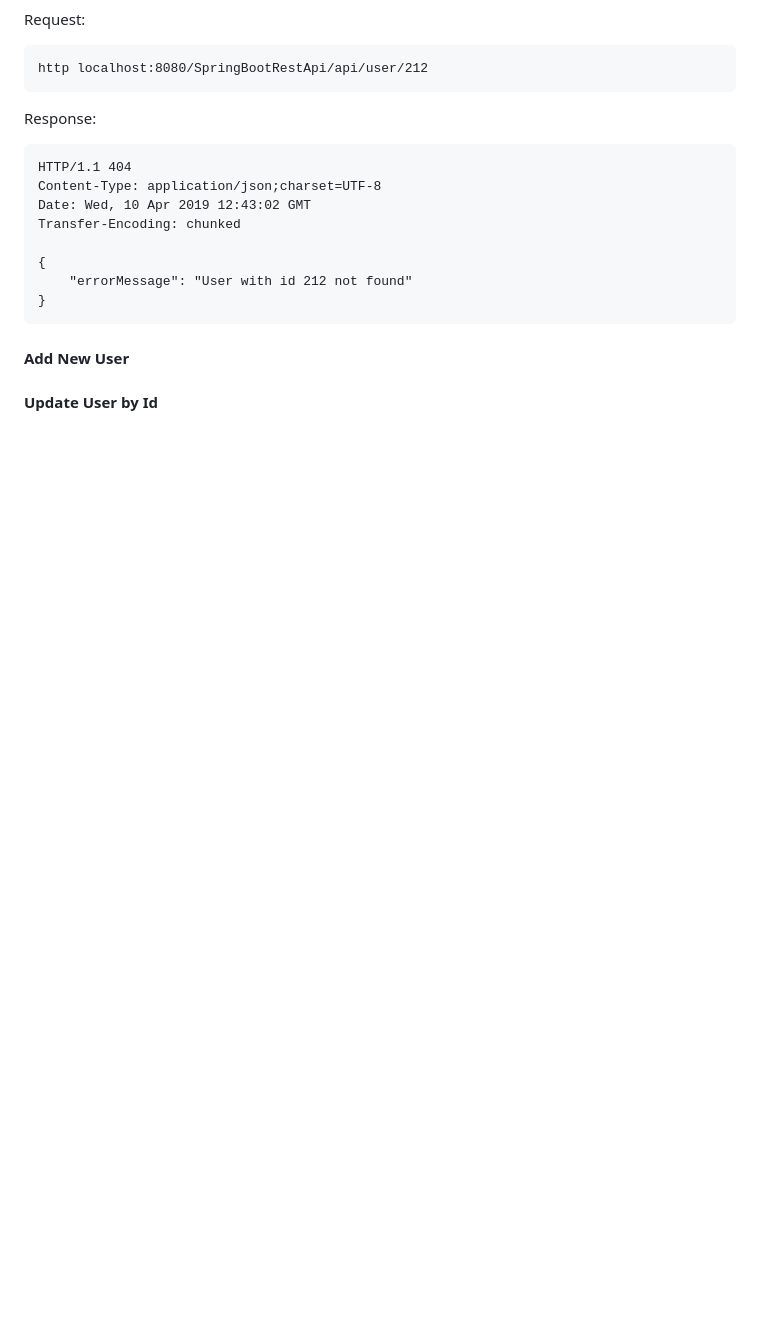
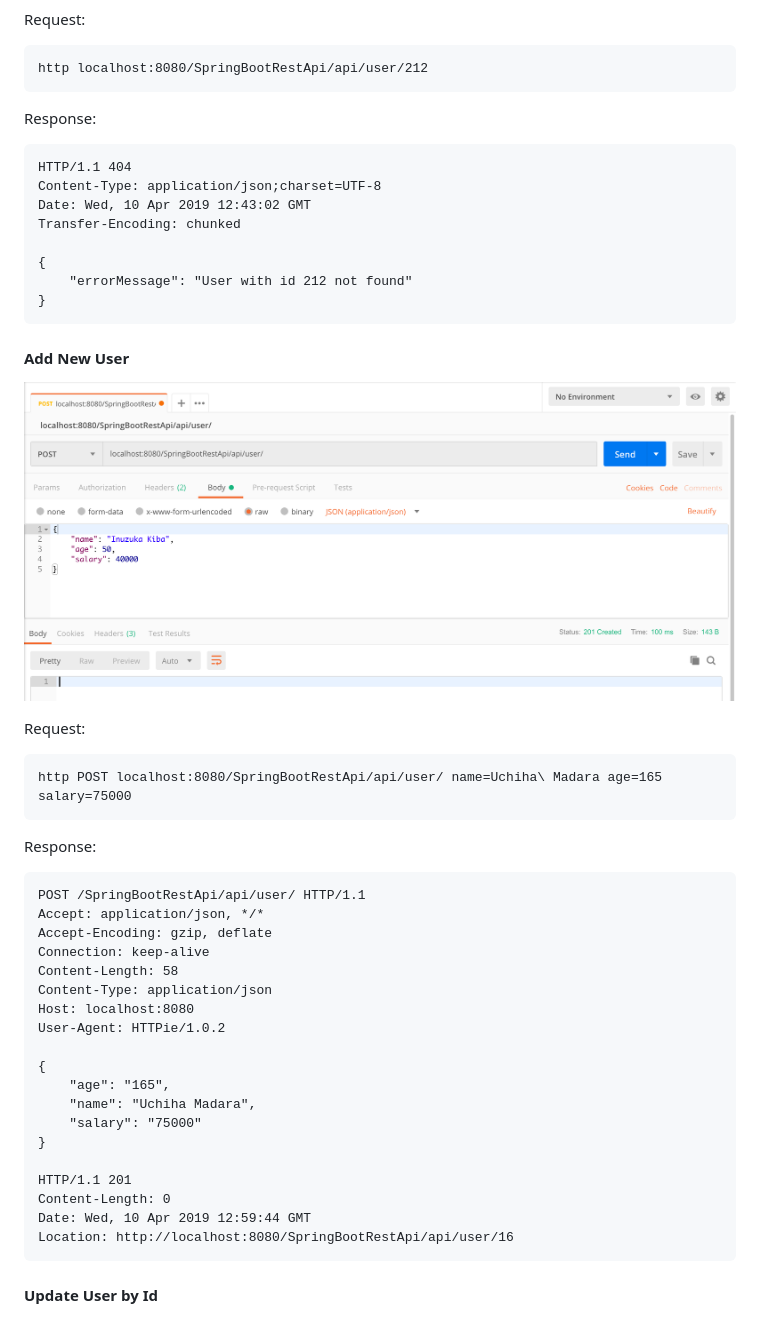
Before and after one commit to hendisantika/SpringBootRestApiExample, a Markdown page: README.md, the part around the change. Rendered like a GitHub page; pictures changed too: img/add.png (added); blank space fills up the shorter version.

Commit message:
#21 - Add more details Add user API in README.md file

````diff
--- a/README.md
+++ b/README.md
@@ -172,6 +172,36 @@ Transfer-Encoding: chunked
 }
 ```
 #### Add New User
+![Add New User](img/add.png "Add New User")
+
+Request:
+```
+http POST localhost:8080/SpringBootRestApi/api/user/ name=Uchiha\ Madara age=165 salary=75000
+```
+Response:
+```
+POST /SpringBootRestApi/api/user/ HTTP/1.1
+Accept: application/json, */*
+Accept-Encoding: gzip, deflate
+Connection: keep-alive
+Content-Length: 58
+Content-Type: application/json
+Host: localhost:8080
+User-Agent: HTTPie/1.0.2
+
+{
+    "age": "165",
+    "name": "Uchiha Madara",
+    "salary": "75000"
+}
+
+HTTP/1.1 201
+Content-Length: 0
+Date: Wed, 10 Apr 2019 12:59:44 GMT
+Location: http://localhost:8080/SpringBootRestApi/api/user/16
+```
+
+
 #### Update User by Id
 
 ![Update User By Id](img/update.png "Update User By Id")
````
